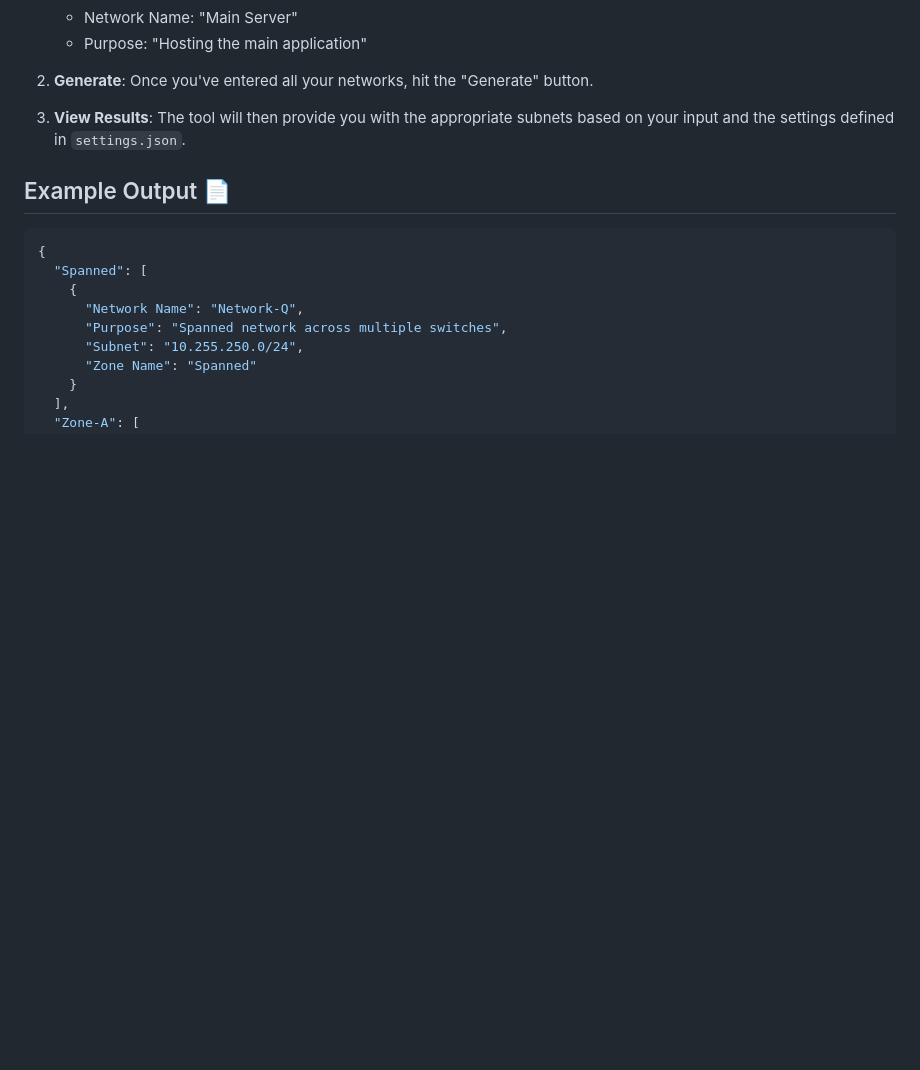
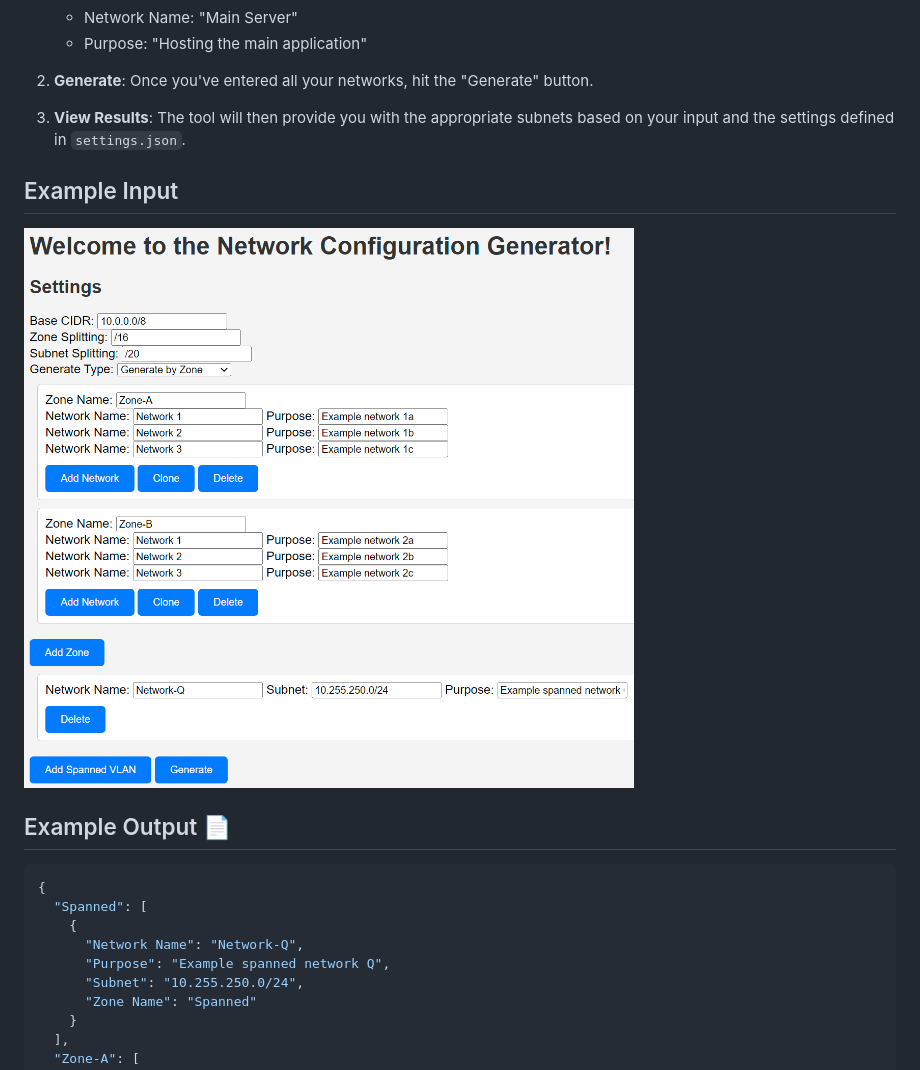
Before and after one commit to helper-x-app/Network-Configuration-Generator, a Markdown page: README.md, the part around the change. Drawn GitHub-style; pictures changed too: images/example-input.png (added); blank space fills up the shorter version.

````diff
--- a/README.md
+++ b/README.md
@@ -25,6 +25,10 @@ In the age of smart devices, it's crucial to have a segmented network. You would
 
 3. **View Results**: The tool will then provide you with the appropriate subnets based on your input and the settings defined in `settings.json`.
 
+## Example Input
+
+![Example Input](images/example-input.png)
+
 ## Example Output 📄
 
 ```json
@@ -32,7 +36,7 @@ In the age of smart devices, it's crucial to have a segmented network. You would
   "Spanned": [
     {
       "Network Name": "Network-Q",
-      "Purpose": "Spanned network across multiple switches",
+      "Purpose": "Example spanned network Q",
       "Subnet": "10.255.250.0/24",
       "Zone Name": "Spanned"
     }
````
